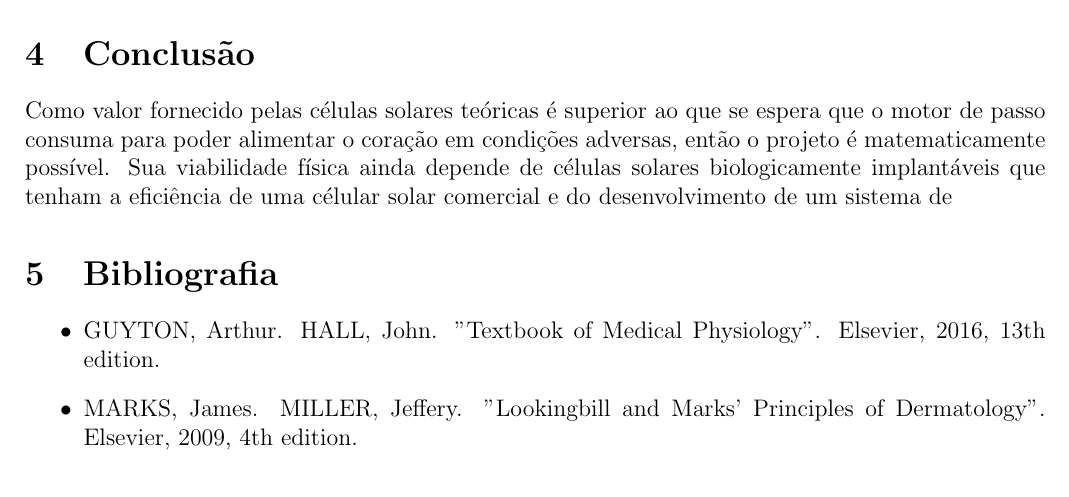
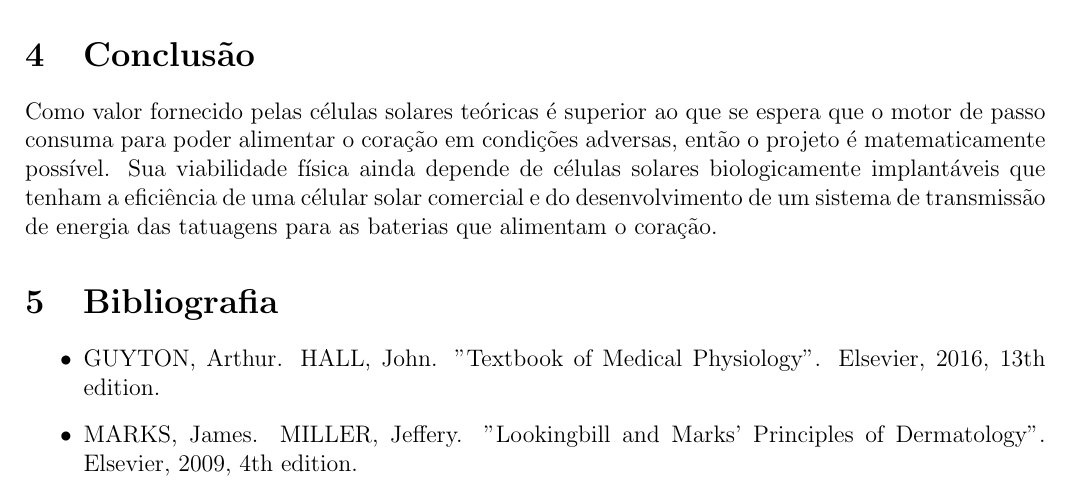
Before and after one commit to ishiikurisu/CEE, a LaTeX document (notes/sketch.tex): part of page 3 of 4, cut so that both start at the same text. Compiled offline with pdfLaTeX.

Commit message:
Updating sketch before sending it to professor

```diff
--- a/notes/sketch.tex
+++ b/notes/sketch.tex
@@ -50,7 +50,7 @@ Com esta exigência de potência, concluímos que precisamos de um motor pequeno
 
 \section{Conclusão}
 
- Como valor fornecido pelas células solares teóricas é superior ao que se espera que o motor de passo consuma para poder alimentar o coração em condições adversas, então o projeto é matematicamente possível. Sua viabilidade física ainda depende de células solares biologicamente implantáveis que tenham a eficiência de uma célular solar comercial e do desenvolvimento de um sistema de
+ Como valor fornecido pelas células solares teóricas é superior ao que se espera que o motor de passo consuma para poder alimentar o coração em condições adversas, então o projeto é matematicamente possível. Sua viabilidade física ainda depende de células solares biologicamente implantáveis que tenham a eficiência de uma célular solar comercial e do desenvolvimento de um sistema de transmissão de energia das tatuagens para as baterias que alimentam o coração.
 
 \section{Bibliografia}
 
```
